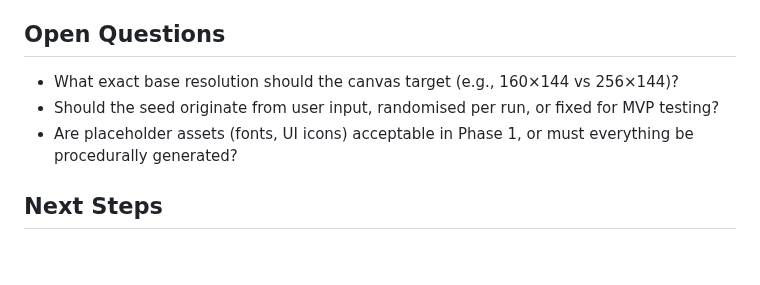
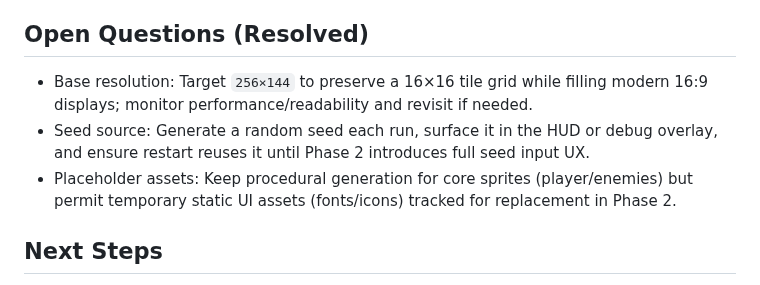
Before and after one commit to TobiasAlexanderWulff/rog8, a Markdown page: docs/plans/phase-1-mvp-plan.md, the part around the change. GitHub-like rendering; blank space fills up the shorter version.

Commit message:
document defaults for resolution, seed handling, and placeholder assets

```diff
--- a/docs/plans/phase-1-mvp-plan.md
+++ b/docs/plans/phase-1-mvp-plan.md
@@ -106,10 +106,10 @@
 - Deterministic restart may fail if any subsystem caches non-seeded state (e.g., audio randomization); conduct cross-system review before sign-off.
 - Procedural asset generation could impact startup time; profile and cache results in memory to avoid frame drops.
 
-## Open Questions
-- What exact base resolution should the canvas target (e.g., 160×144 vs 256×144)?
-- Should the seed originate from user input, randomised per run, or fixed for MVP testing?
-- Are placeholder assets (fonts, UI icons) acceptable in Phase 1, or must everything be procedurally generated?
+## Open Questions (Resolved)
+- Base resolution: Target `256×144` to preserve a 16×16 tile grid while filling modern 16:9 displays; monitor performance/readability and revisit if needed.
+- Seed source: Generate a random seed each run, surface it in the HUD or debug overlay, and ensure restart reuses it until Phase 2 introduces full seed input UX.
+- Placeholder assets: Keep procedural generation for core sprites (player/enemies) but permit temporary static UI assets (fonts/icons) tracked for replacement in Phase 2.
 
 ## Next Steps
 - Finalise outstanding decisions in Open Questions with stakeholders.
```
